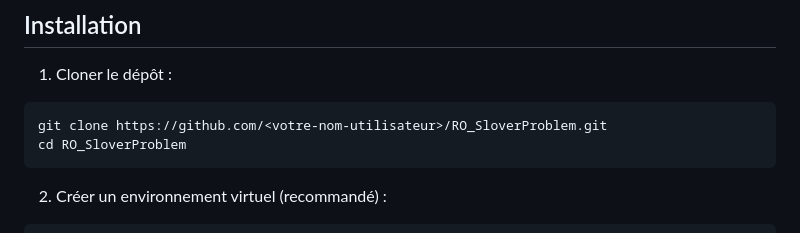
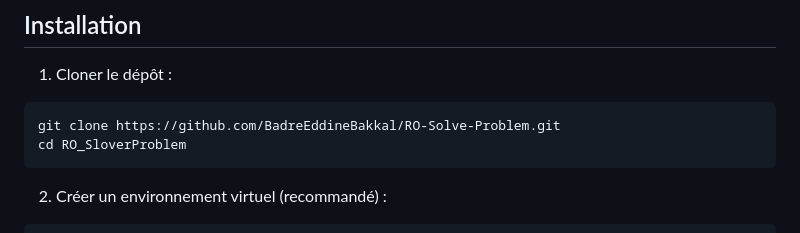
Before and after one commit to BadreEddineBakkal/RO-Solve-Problem, a Markdown page: README.md, the part around the change. Rendered like a GitHub page.

````diff
--- a/README.md
+++ b/README.md
@@ -54,7 +54,7 @@ RO_SloverProblem/
 
 1. Cloner le dépôt :
 ```bash
-git clone https://github.com/<votre-nom-utilisateur>/RO_SloverProblem.git
+git clone https://github.com/BadreEddineBakkal/RO-Solve-Problem.git
 cd RO_SloverProblem
 ```
 
````
